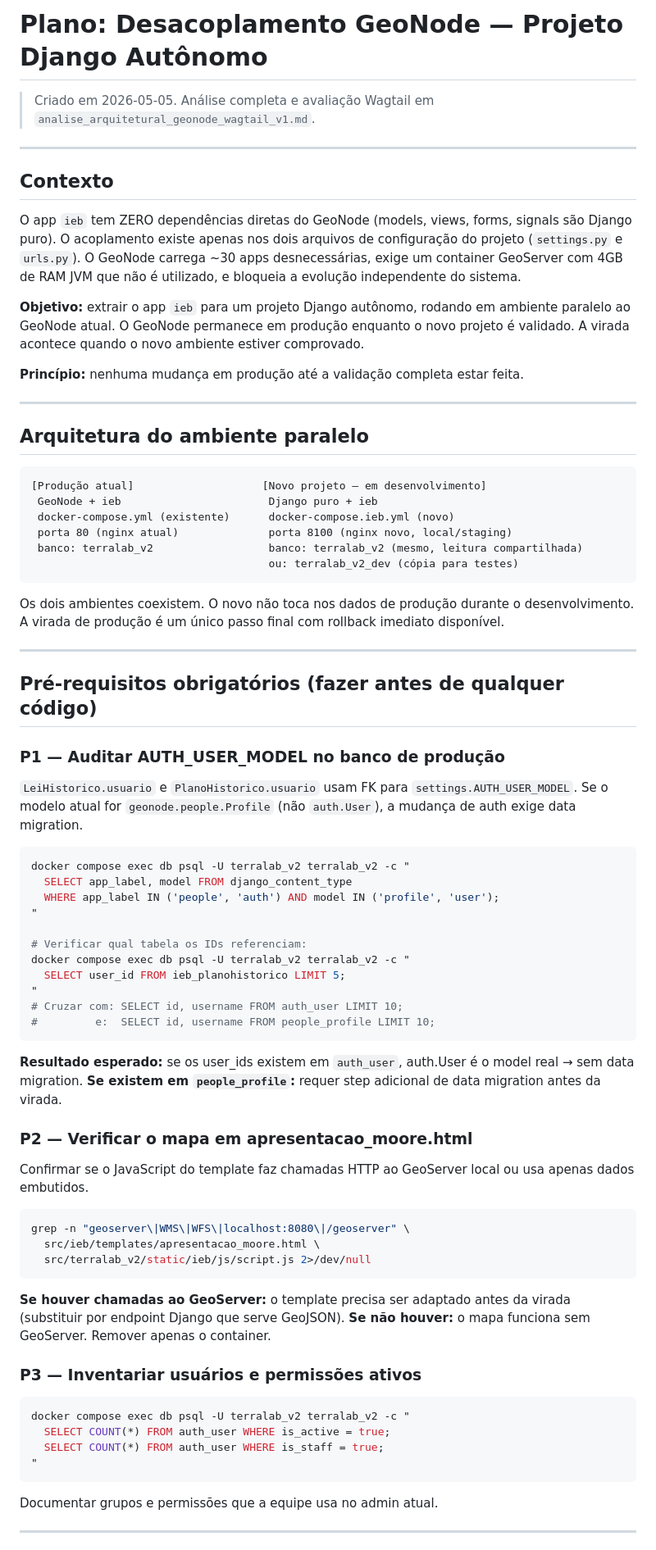
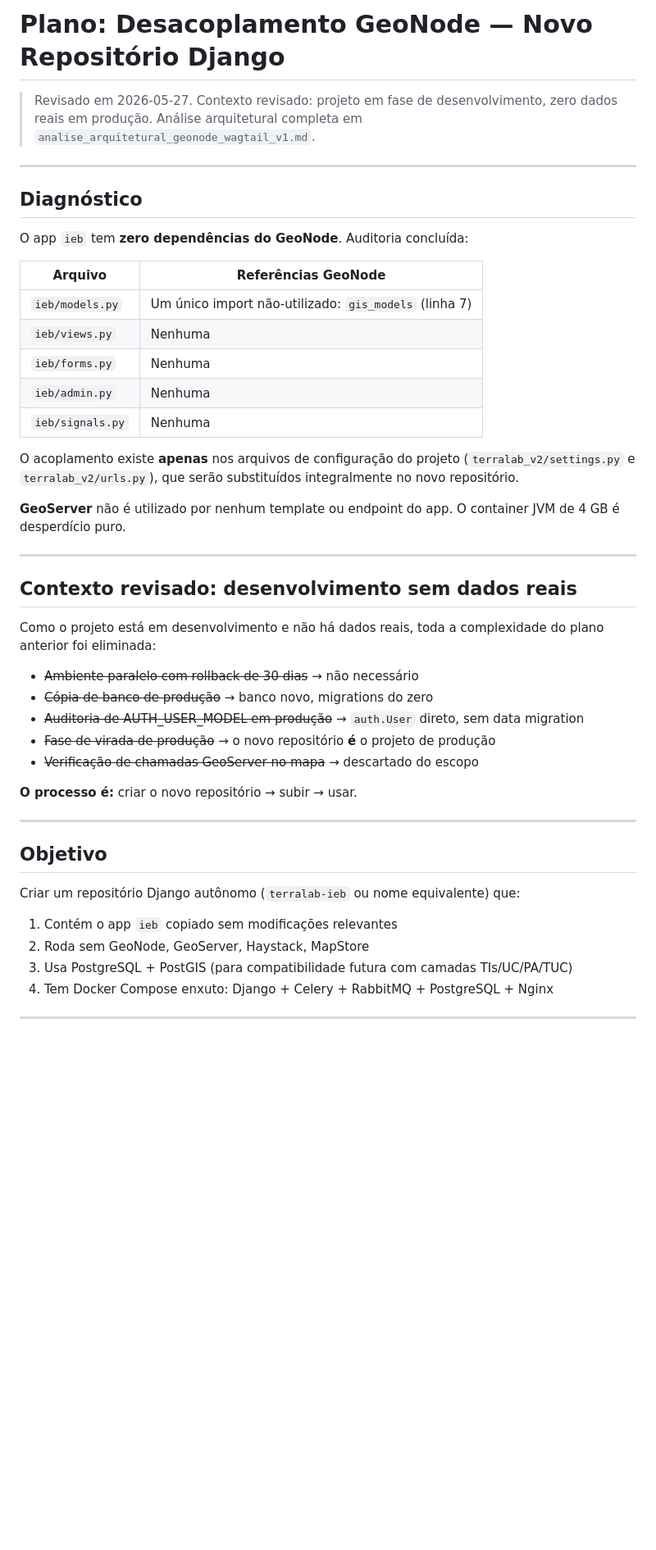
Before and after one commit to iieb/terralab_v2, a Markdown page: plans/desacoplamento_geonode.md, the part around one of its changes. Shown at 82% size. Rendered like a GitHub page; blank space fills up the shorter version.

````diff
--- a/plans/desacoplamento_geonode.md
+++ b/plans/desacoplamento_geonode.md
@@ -1,82 +1,51 @@
-# Plano: Desacoplamento GeoNode — Projeto Django Autônomo
+# Plano: Desacoplamento GeoNode — Novo Repositório Django
 
-> Criado em 2026-05-05.
-> Análise completa e avaliação Wagtail em `analise_arquitetural_geonode_wagtail_v1.md`.
+> Revisado em 2026-05-27.
+> Contexto revisado: projeto em fase de desenvolvimento, zero dados reais em produção.
+> Análise arquitetural completa em `analise_arquitetural_geonode_wagtail_v1.md`.
 
 ---
 
-## Contexto
+## Diagnóstico
 
-O app `ieb` tem ZERO dependências diretas do GeoNode (models, views, forms, signals são Django puro). O acoplamento existe apenas nos dois arquivos de configuração do projeto (`settings.py` e `urls.py`). O GeoNode carrega ~30 apps desnecessárias, exige um container GeoServer com 4GB de RAM JVM que não é utilizado, e bloqueia a evolução independente do sistema.
+O app `ieb` tem **zero dependências do GeoNode**. Auditoria concluída:
 
-**Objetivo:** extrair o app `ieb` para um projeto Django autônomo, rodando em ambiente paralelo ao GeoNode atual. O GeoNode permanece em produção enquanto o novo projeto é validado. A virada acontece quando o novo ambiente estiver comprovado.
+| Arquivo | Referências GeoNode |
+|---|---|
+| `ieb/models.py` | Um único import não-utilizado: `gis_models` (linha 7) |
+| `ieb/views.py` | Nenhuma |
+| `ieb/forms.py` | Nenhuma |
+| `ieb/admin.py` | Nenhuma |
+| `ieb/signals.py` | Nenhuma |
 
-**Princípio:** nenhuma mudança em produção até a validação completa estar feita.
+O acoplamento existe **apenas** nos arquivos de configuração do projeto (`terralab_v2/settings.py` e `terralab_v2/urls.py`), que serão substituídos integralmente no novo repositório.
+
+**GeoServer** não é utilizado por nenhum template ou endpoint do app. O container JVM de 4 GB é desperdício puro.
 
 ---
 
-## Arquitetura do ambiente paralelo
+## Contexto revisado: desenvolvimento sem dados reais
 
-```
-[Produção atual]                    [Novo projeto — em desenvolvimento]
- GeoNode + ieb                       Django puro + ieb
- docker-compose.yml (existente)      docker-compose.ieb.yml (novo)
- porta 80 (nginx atual)              porta 8100 (nginx novo, local/staging)
- banco: terralab_v2                  banco: terralab_v2 (mesmo, leitura compartilhada)
-                                     ou: terralab_v2_dev (cópia para testes)
-```
+Como o projeto está em desenvolvimento e não há dados reais, toda a complexidade do plano anterior foi eliminada:
 
-Os dois ambientes coexistem. O novo não toca nos dados de produção durante o desenvolvimento. A virada de produção é um único passo final com rollback imediato disponível.
+- ~~Ambiente paralelo com rollback de 30 dias~~ → não necessário
+- ~~Cópia de banco de produção~~ → banco novo, migrations do zero
+- ~~Auditoria de AUTH_USER_MODEL em produção~~ → `auth.User` direto, sem data migration
+- ~~Fase de virada de produção~~ → o novo repositório **é** o projeto de produção
+- ~~Verificação de chamadas GeoServer no mapa~~ → descartado do escopo
+
+**O processo é:** criar o novo repositório → subir → usar.
 
 ---
 
-## Pré-requisitos obrigatórios (fazer antes de qualquer código)
+## Objetivo
 
-### P1 — Auditar AUTH_USER_MODEL no banco de produção
+Criar um repositório Django autônomo (`terralab-ieb` ou nome equivalente) que:
 
-`LeiHistorico.usuario` e `PlanoHistorico.usuario` usam FK para `settings.AUTH_USER_MODEL`.
-Se o modelo atual for `geonode.people.Profile` (não `auth.User`), a mudança de auth exige data migration.
-
-```bash
-docker compose exec db psql -U terralab_v2 terralab_v2 -c "
-  SELECT app_label, model FROM django_content_type
-  WHERE app_label IN ('people', 'auth') AND model IN ('profile', 'user');
-"
-
-# Verificar qual tabela os IDs referenciam:
-docker compose exec db psql -U terralab_v2 terralab_v2 -c "
-  SELECT user_id FROM ieb_planohistorico LIMIT 5;
-"
-# Cruzar com: SELECT id, username FROM auth_user LIMIT 10;
-#         e:  SELECT id, username FROM people_profile LIMIT 10;
-```
-
-**Resultado esperado:** se os user_ids existem em `auth_user`, auth.User é o model real → sem data migration.
-**Se existem em `people_profile`:** requer step adicional de data migration antes da virada.
-
-### P2 — Verificar o mapa em apresentacao_moore.html
-
-Confirmar se o JavaScript do template faz chamadas HTTP ao GeoServer local ou usa apenas dados embutidos.
-
-```bash
-grep -n "geoserver\|WMS\|WFS\|localhost:8080\|/geoserver" \
-  src/ieb/templates/apresentacao_moore.html \
-  src/terralab_v2/static/ieb/js/script.js 2>/dev/null
-```
-
-**Se houver chamadas ao GeoServer:** o template precisa ser adaptado antes da virada (substituir por endpoint Django que serve GeoJSON).
-**Se não houver:** o mapa funciona sem GeoServer. Remover apenas o container.
-
-### P3 — Inventariar usuários e permissões ativos
-
-```bash
-docker compose exec db psql -U terralab_v2 terralab_v2 -c "
-  SELECT COUNT(*) FROM auth_user WHERE is_active = true;
-  SELECT COUNT(*) FROM auth_user WHERE is_staff = true;
-"
-```
-
-Documentar grupos e permissões que a equipe usa no admin atual.
+1. Contém o app `ieb` copiado sem modificações relevantes
+2. Roda sem GeoNode, GeoServer, Haystack, MapStore
+3. Usa PostgreSQL + PostGIS (para compatibilidade futura com camadas TIs/UC/PA/TUC)
+4. Tem Docker Compose enxuto: Django + Celery + RabbitMQ + PostgreSQL + Nginx
 
 ---
 
````
Also changed, not shown: other parts of plans/desacoplamento_geonode.md (+280 -258 lines).
